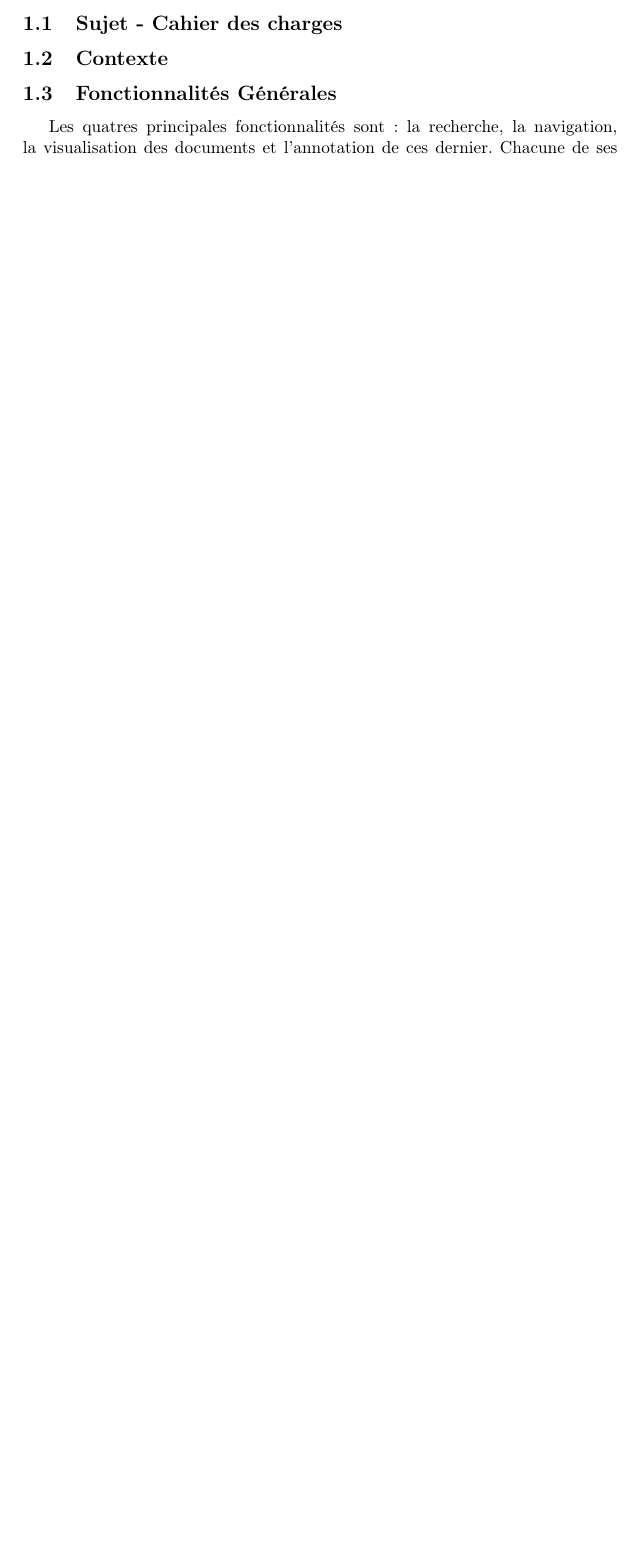
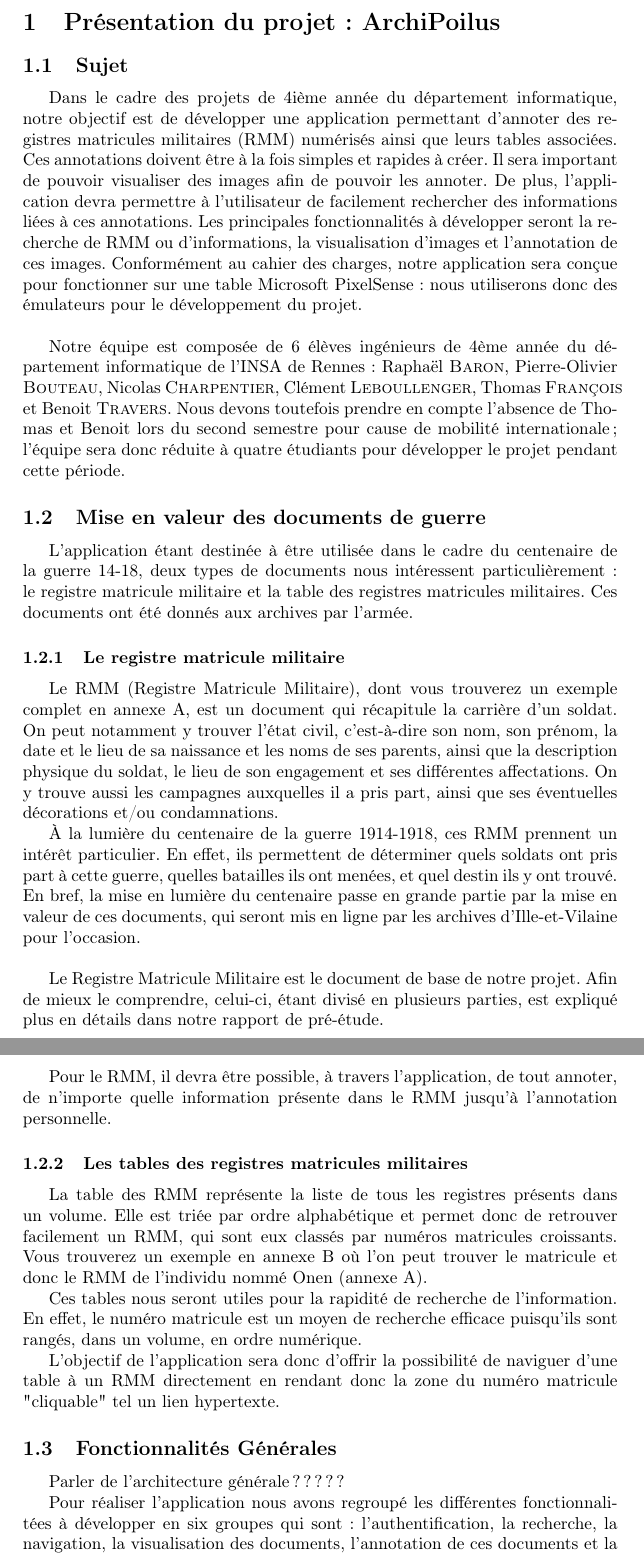
Before and after one commit to btravers/Projet-Archives, a LaTeX document (Rapports/Planification/main.tex): part of page 4 of 5 before the commit and two parts of pages 4 and 5 of 9 after it, the two joined at a grey line, cut at the place of the change, the shorter picture padded with empty space. Compiled offline with pdfLaTeX.

Commit message:
Rapport Planif 2

```diff
--- a/Rapports/Planification/main.tex
+++ b/Rapports/Planification/main.tex
@@ -42,11 +42,34 @@
 
 \section{Présentation du projet : ArchiPoilus}
 
-\subsection{Sujet - Cahier des charges}
+\subsection{Sujet}
 
-\subsection{Contexte}
+	Dans le cadre des projets de 4ième année du département informatique, notre objectif est de développer une application permettant d’annoter des registres matricules militaires (RMM) numérisés ainsi que leurs tables associées. Ces annotations doivent être à la fois simples et rapides à créer. Il sera important de pouvoir visualiser des images afin de pouvoir les annoter. De plus, l’application devra permettre à l’utilisateur de facilement rechercher des informations liées à ces annotations. Les principales fonctionnalités à développer seront la recherche de RMM ou d’informations, la visualisation d’images et l’annotation de ces images. Conformément au cahier des charges, notre application sera conçue pour fonctionner sur une table Microsoft PixelSense : nous utiliserons donc des émulateurs pour le développement du projet.\\
+
+	Notre équipe est composée de 6 élèves ingénieurs de 4ème année du département informatique de l’INSA de Rennes : Raphaël \bsc{Baron}, Pierre-Olivier \bsc{Bouteau}, Nicolas \bsc{Charpentier}, Clément \bsc{Leboullenger}, Thomas \bsc{François} et Benoit \bsc{Travers}. Nous devons toutefois prendre en compte l’absence de Thomas et Benoit lors du second semestre pour cause de mobilité internationale; l’équipe sera donc réduite à quatre étudiants pour développer le projet pendant cette période.
+
+\subsection{Mise en valeur des documents de guerre}
+
+	L'application étant destinée à être utilisée dans le cadre du centenaire de la guerre 14-18, deux types de documents nous intéressent particulièrement : le registre matricule militaire et la table des registres matricules militaires. Ces documents ont été donnés aux archives par l'armée.
+
+\subsubsection{Le registre matricule militaire}
+	Le RMM (Registre Matricule Militaire), dont vous trouverez un exemple complet en annexe \ref{sec:annexe 1}, est un document qui récapitule la carrière d'un soldat. On peut notamment y trouver l'état civil, c'est-à-dire son nom, son prénom, la date et le lieu de sa naissance et les noms de ses parents, ainsi que la description physique du soldat, le lieu de son engagement et ses différentes affectations. On y trouve aussi les campagnes auxquelles il a pris part, ainsi que ses éventuelles décorations et/ou condamnations.
+
+	\`A la lumière du centenaire de la guerre 1914-1918, ces RMM prennent un intérêt particulier. En effet, ils permettent de déterminer quels soldats ont pris part à cette guerre, quelles batailles ils ont menées, et quel destin ils y ont trouvé. En bref, la mise en lumière du centenaire passe en grande partie par la mise en valeur de ces documents, qui seront mis en ligne par les archives d'Ille-et-Vilaine pour l'occasion.\\
+
+	Le Registre Matricule Militaire est le document de base de notre projet. Afin de mieux le comprendre, celui-ci, étant divisé en plusieurs parties, est expliqué plus en détails dans notre rapport de pré-étude.
+
+	Pour le RMM, il devra être possible, à travers l'application, de tout annoter, de n'importe quelle information présente dans le RMM jusqu'à l'annotation personnelle.
+
+\subsubsection{Les tables des registres matricules militaires}
+	La table des RMM représente la liste de tous les registres présents dans un volume. Elle est triée par ordre alphabétique et permet donc de retrouver facilement un RMM, qui sont eux classés par numéros matricules croissants. Vous trouverez un exemple en annexe \ref{sec:annexe 2} où l'on peut trouver le matricule et donc le RMM de l'individu nommé Onen (annexe \ref{sec:annexe 1}).
+
+	Ces tables nous seront utiles pour la rapidité de recherche de l'information. En effet, le numéro matricule est un moyen de recherche efficace puisqu'ils sont rangés, dans un volume, en ordre numérique.
+
+	L'objectif de l'application sera donc d'offrir la possibilité de naviguer d'une table à un RMM directement en rendant donc la zone du numéro matricule "cliquable" tel un lien hypertexte.
 
 \subsection{Fonctionnalités Générales}
 
-	Les quatres principales fonctionnalités sont : la recherche, la navigation, la visualisation des documents et l'annotation de ces dernier. Chacune de ses fonctionnalités est nécessaire ...
+	Parler de l'architecture générale ?????
 
+	Pour réaliser l'application nous avons regroupé les différentes fonctionnalitées à développer en six groupes qui sont : l'authentification, la recherche, la navigation, la visualisation des documents, l'annotation de ces documents et la gestion des utilisateurs.
```
Also changed, not shown: Rapports/Planification/RMM.JPG (added), Rapports/Planification/Table_Onen.png (added), Rapports/Planification/main.tex (41 more changed lines), 2 other files.
